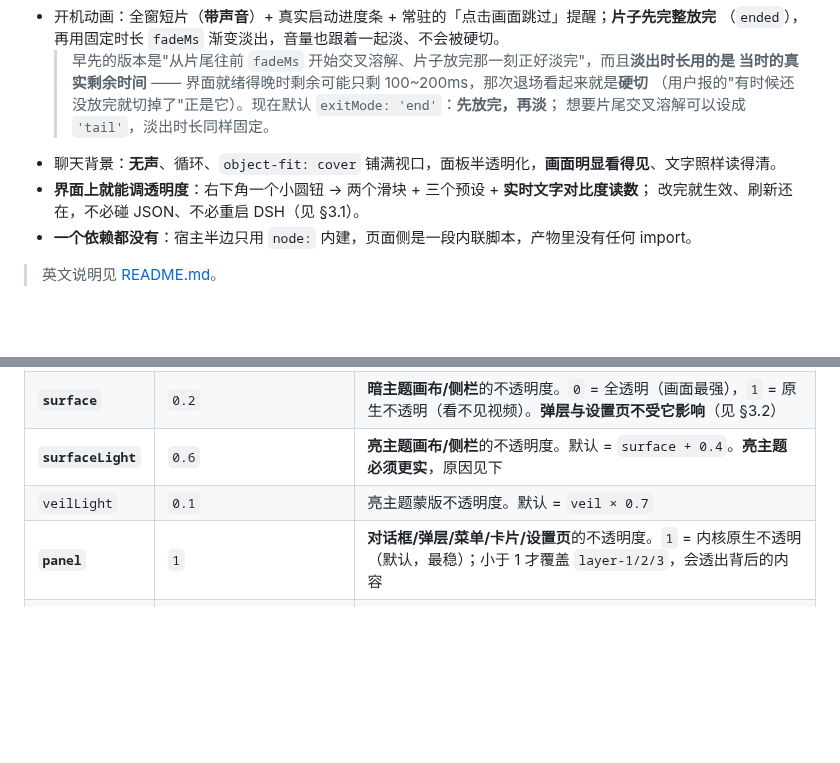
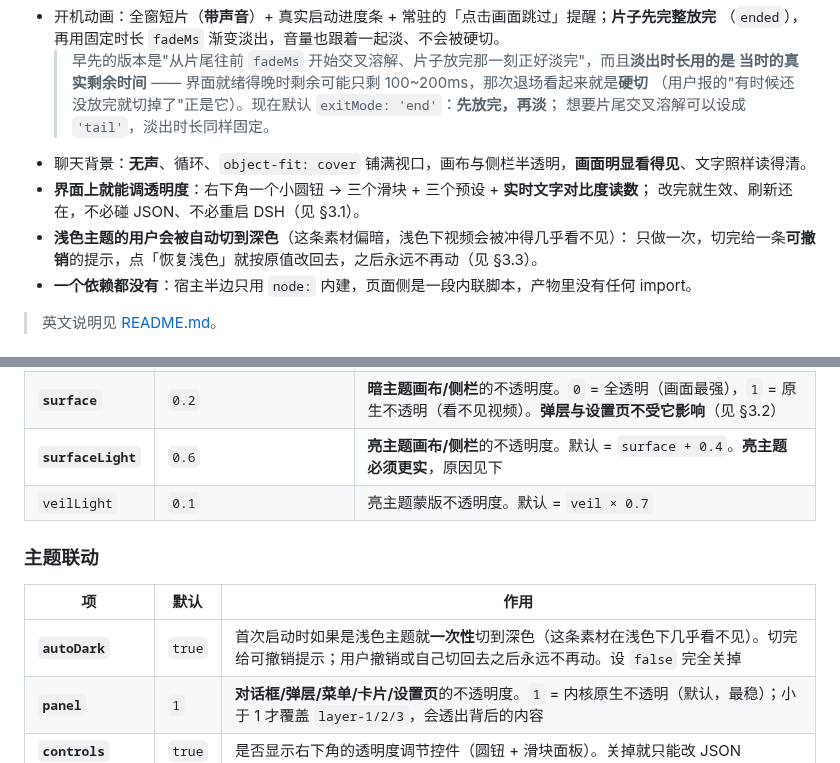
Before and after one commit to Something11235/dsh-video-skin, a Markdown page: README.zh.md, 2 parts joined by grey strips. GitHub-like rendering; blank space fills up the shorter version.

```diff
--- a/README.zh.md
+++ b/README.zh.md
@@ -9,9 +9,11 @@ DSH 的**视频皮肤**：把一段短片铺成整个 Web 界面的**聊天背
   > 当时的真实剩余时间** —— 界面就绪得晚时剩余可能只剩 100~200ms，那次退场看起来就是**硬切**
   > （用户报的"有时候还没放完就切掉了"正是它）。现在默认 `exitMode: 'end'`：**先放完，再淡**；
   > 想要片尾交叉溶解可以设成 `'tail'`，淡出时长同样固定。
-- 聊天背景：**无声**、循环、`object-fit: cover` 铺满视口，面板半透明化，**画面明显看得见**、文字照样读得清。
-- **界面上就能调透明度**：右下角一个小圆钮 → 两个滑块 + 三个预设 + **实时文字对比度读数**；
+- 聊天背景：**无声**、循环、`object-fit: cover` 铺满视口，画布与侧栏半透明，**画面明显看得见**、文字照样读得清。
+- **界面上就能调透明度**：右下角一个小圆钮 → 三个滑块 + 三个预设 + **实时文字对比度读数**；
   改完就生效、刷新还在，不必碰 JSON、不必重启 DSH（见 §3.1）。
+- **浅色主题的用户会被自动切到深色**（这条素材偏暗，浅色下视频会被冲得几乎看不见）：
+  只做一次，切完给一条**可撤销**的提示，点「恢复浅色」就按原值改回去，之后永远不再动（见 §3.3）。
 - **一个依赖都没有**：宿主半边只用 `node:` 内建，页面侧是一段内联脚本，产物里没有任何 import。
 
 > 英文说明见 [README.md](README.md)。
@@ -194,6 +196,11 @@ powershell -ExecutionPolicy Bypass -File "D:\Projects\DSH工作台\插件制作\
 | **`surface`** | `0.2` | **暗主题画布/侧栏**的不透明度。`0` = 全透明（画面最强），`1` = 原生不透明（看不见视频）。**弹层与设置页不受它影响**（见 §3.2） |
 | **`surfaceLight`** | `0.6` | **亮主题画布/侧栏**的不透明度。默认 = `surface + 0.4`。**亮主题必须更实**，原因见下 |
 | `veilLight` | `0.1` | 亮主题蒙版不透明度。默认 = `veil × 0.7` |
+### 主题联动
+
+| 项 | 默认 | 作用 |
+| --- | --- | --- |
+| **`autoDark`** | `true` | 首次启动时如果是浅色主题就**一次性**切到深色（这条素材在浅色下几乎看不见）。切完给可撤销提示；用户撤销或自己切回去之后永远不再动。设 `false` 完全关掉 |
 | **`panel`** | `1` | **对话框/弹层/菜单/卡片/设置页**的不透明度。`1` = 内核原生不透明（默认，最稳）；小于 1 才覆盖 `layer-1/2/3`，会透出背后的内容 |
 | **`controls`** | `true` | 是否显示右下角的透明度调节控件（圆钮 + 滑块面板）。关掉就只能改 JSON |
 | `delayMs` | `1200` | 界面就绪后多久开始加载背景视频（把开机阶段的带宽留给界面） |
```
Also changed, not shown: other parts of README.zh.md (+31 -0 lines), README.md (+6 -0 lines), docs/e2e-1-boot.png, docs/e2e-2-app.png, docs/e2e-3-dark.png, docs/e2e-4-knobs.png, docs/e2e-7-theme-notice.png (added), 10 other files.
